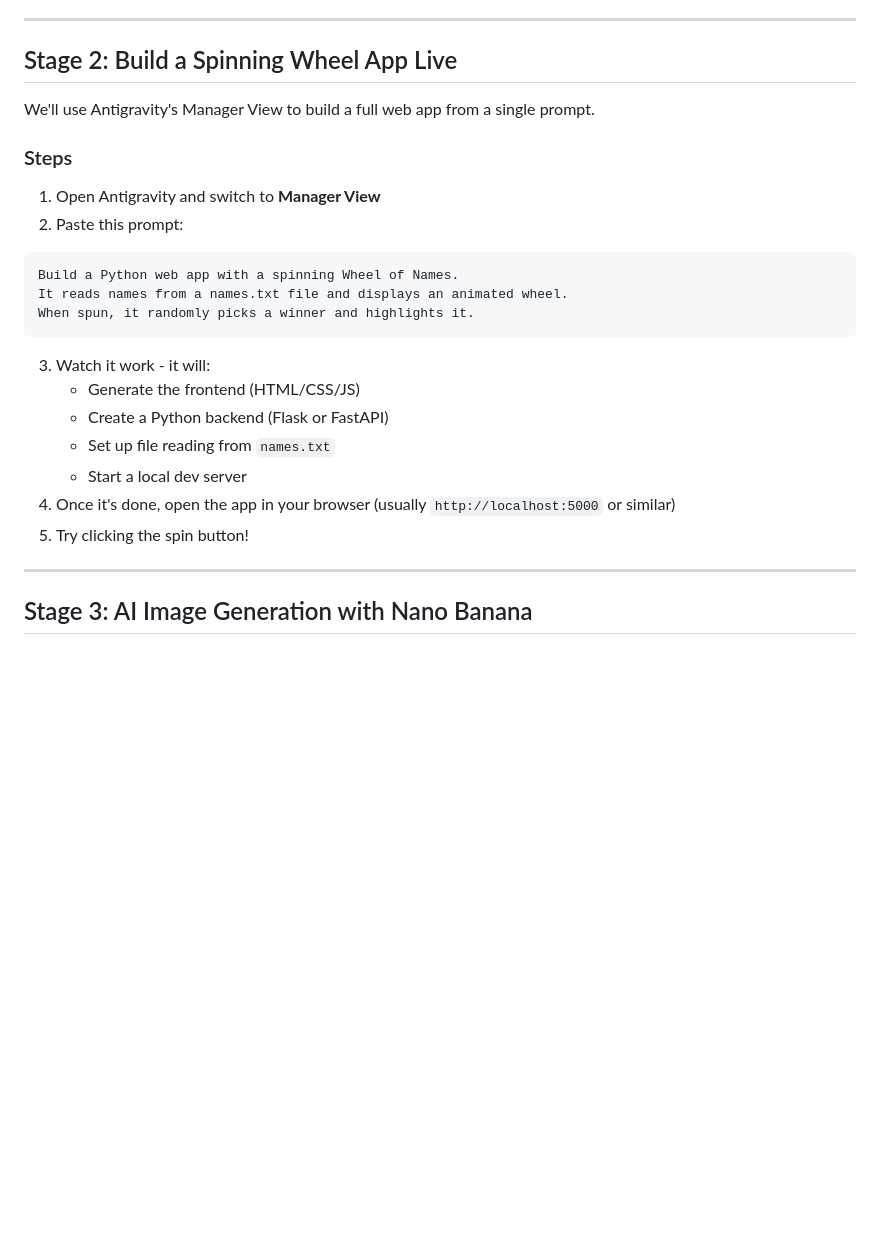
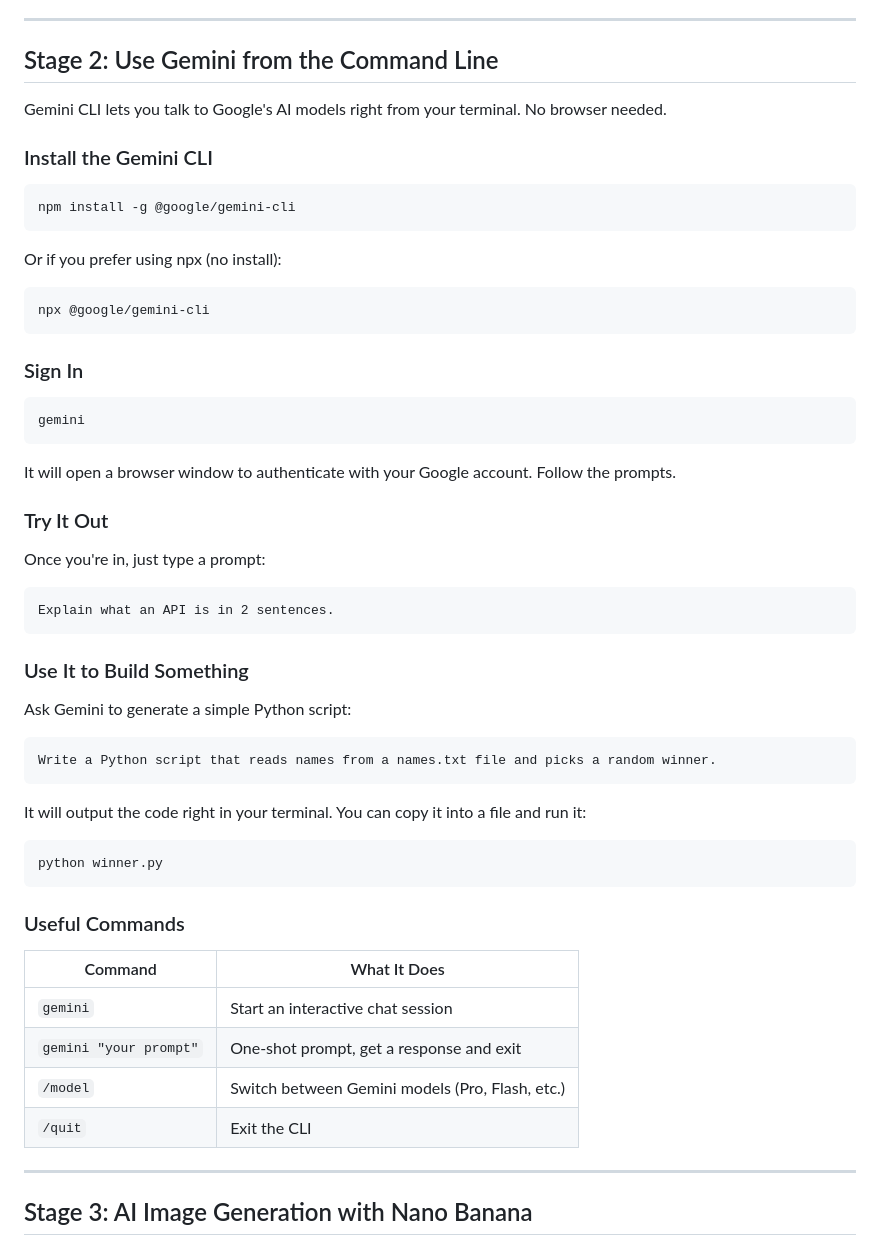
Before and after one commit to RifatXia/Sessions, a Markdown page: GDG-Antigravity/README.md, the part around the change. Rendered like a GitHub page; blank space fills up the shorter version.

Commit message:
antigravity session updated

````diff
--- a/GDG-Antigravity/README.md
+++ b/GDG-Antigravity/README.md
@@ -39,28 +39,60 @@ Antigravity is Google's AI coding agent. It doesn't just autocomplete - it plans
 
 ---
 
-## Stage 2: Build a Spinning Wheel App Live
+## Stage 2: Use Gemini from the Command Line
 
-We'll use Antigravity's Manager View to build a full web app from a single prompt.
+Gemini CLI lets you talk to Google's AI models right from your terminal. No browser needed.
 
-### Steps
+### Install the Gemini CLI
 
-1. Open Antigravity and switch to **Manager View**
-2. Paste this prompt:
+```bash
+npm install -g @google/gemini-cli
+```
+
+Or if you prefer using npx (no install):
+
+```bash
+npx @google/gemini-cli
+```
+
+### Sign In
+
+```bash
+gemini
+```
+
+It will open a browser window to authenticate with your Google account. Follow the prompts.
+
+### Try It Out
+
+Once you're in, just type a prompt:
 
 ```
-Build a Python web app with a spinning Wheel of Names.
-It reads names from a names.txt file and displays an animated wheel.
-When spun, it randomly picks a winner and highlights it.
+Explain what an API is in 2 sentences.
 ```
 
-3. Watch it work - it will:
-   - Generate the frontend (HTML/CSS/JS)
-   - Create a Python backend (Flask or FastAPI)
-   - Set up file reading from `names.txt`
-   - Start a local dev server
-4. Once it's done, open the app in your browser (usually `http://localhost:5000` or similar)
-5. Try clicking the spin button!
+### Use It to Build Something
+
+Ask Gemini to generate a simple Python script:
+
+```
+Write a Python script that reads names from a names.txt file and picks a random winner.
+```
+
+It will output the code right in your terminal. You can copy it into a file and run it:
+
+```bash
+python winner.py
+```
+
+### Useful Commands
+
+| Command | What It Does |
+|---------|-------------|
+| `gemini` | Start an interactive chat session |
+| `gemini "your prompt"` | One-shot prompt, get a response and exit |
+| `/model` | Switch between Gemini models (Pro, Flash, etc.) |
+| `/quit` | Exit the CLI |
 
 ---
 
````
